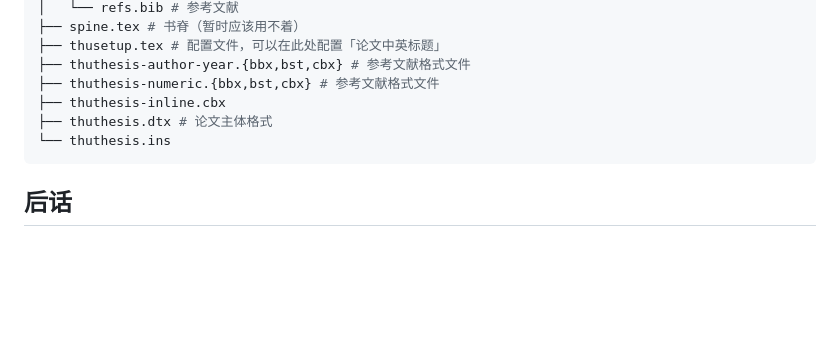
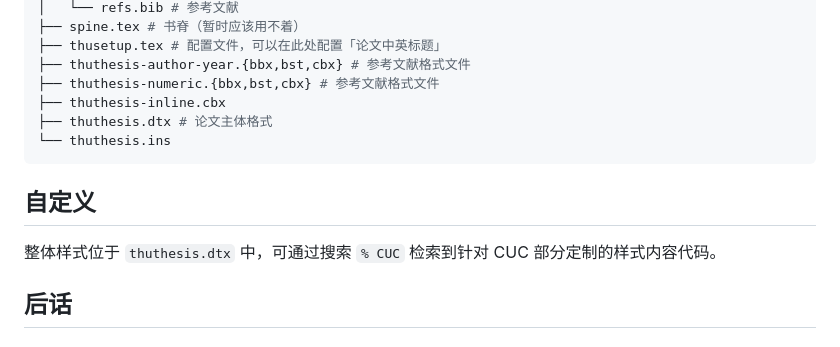
Before and after one commit to YunYouJun/cucthesis, a Markdown page: README.md, the part around the change. Drawn GitHub-style; blank space fills up the shorter version.

Commit message:
docs: add how to search CUC style code

````diff
--- a/README.md
+++ b/README.md
@@ -164,6 +164,10 @@ make [{all|thesis|spine|doc|clean|cleanall|distclean}]
 └── thuthesis.ins
 ```
 
+## 自定义
+
+整体样式位于 `thuthesis.dtx` 中，可通过搜索 `% CUC` 检索到针对 CUC 部分定制的样式内容代码。
+
 ## 后话
 
 ### Why LaTeX?
````
